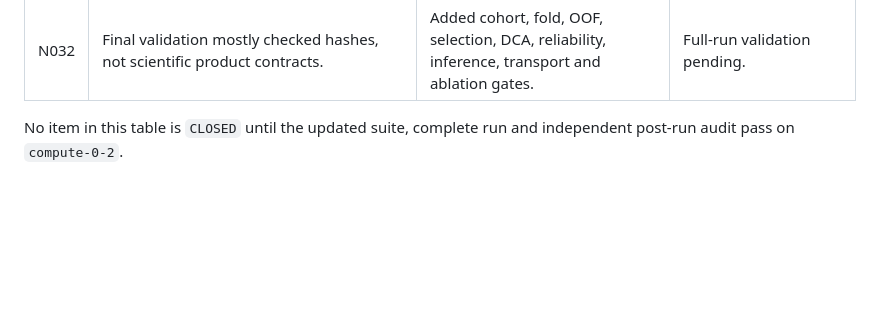
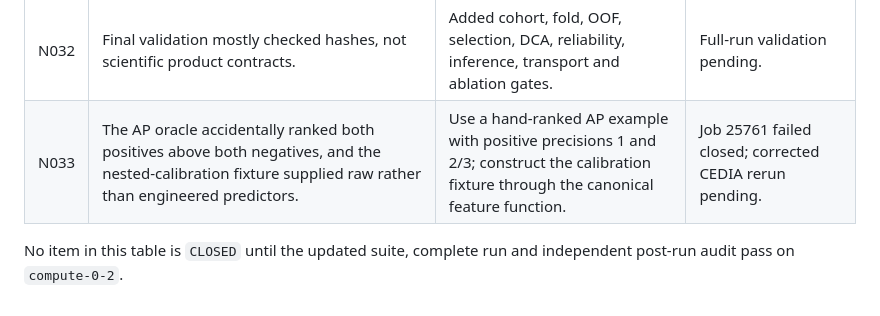
Before and after one commit to magicsistem/Sepsis-Hemodynamic-Public, a Markdown page: docs/LINE_BY_LINE_SCIENTIFIC_AUDIT.md, the part around the change. Rendered like a GitHub page; blank space fills up the shorter version.

Commit message:
docs(audit): record failed CEDIA oracle run

```diff
--- a/docs/LINE_BY_LINE_SCIENTIFIC_AUDIT.md
+++ b/docs/LINE_BY_LINE_SCIENTIFIC_AUDIT.md
@@ -63,6 +63,7 @@ promoted by the pipeline.
 | N030 | Sidecar allowed an extra executable file on CEDIA. | Exact active runtime inventory comparison. | Extra-source oracle; CEDIA pending. |
 | N031 | Resume context omitted container, dependencies and backend. | Exact scientific runtime-context equality. | Context mutation oracle; CEDIA pending. |
 | N032 | Final validation mostly checked hashes, not scientific product contracts. | Added cohort, fold, OOF, selection, DCA, reliability, inference, transport and ablation gates. | Full-run validation pending. |
+| N033 | The AP oracle accidentally ranked both positives above both negatives, and the nested-calibration fixture supplied raw rather than engineered predictors. | Use a hand-ranked AP example with positive precisions 1 and 2/3; construct the calibration fixture through the canonical feature function. | Job 25761 failed closed; corrected CEDIA rerun pending. |
 
 No item in this table is `CLOSED` until the updated suite, complete run and
 independent post-run audit pass on `compute-0-2`.
```
Also changed, not shown: GATES.md (+2 -2 lines).
